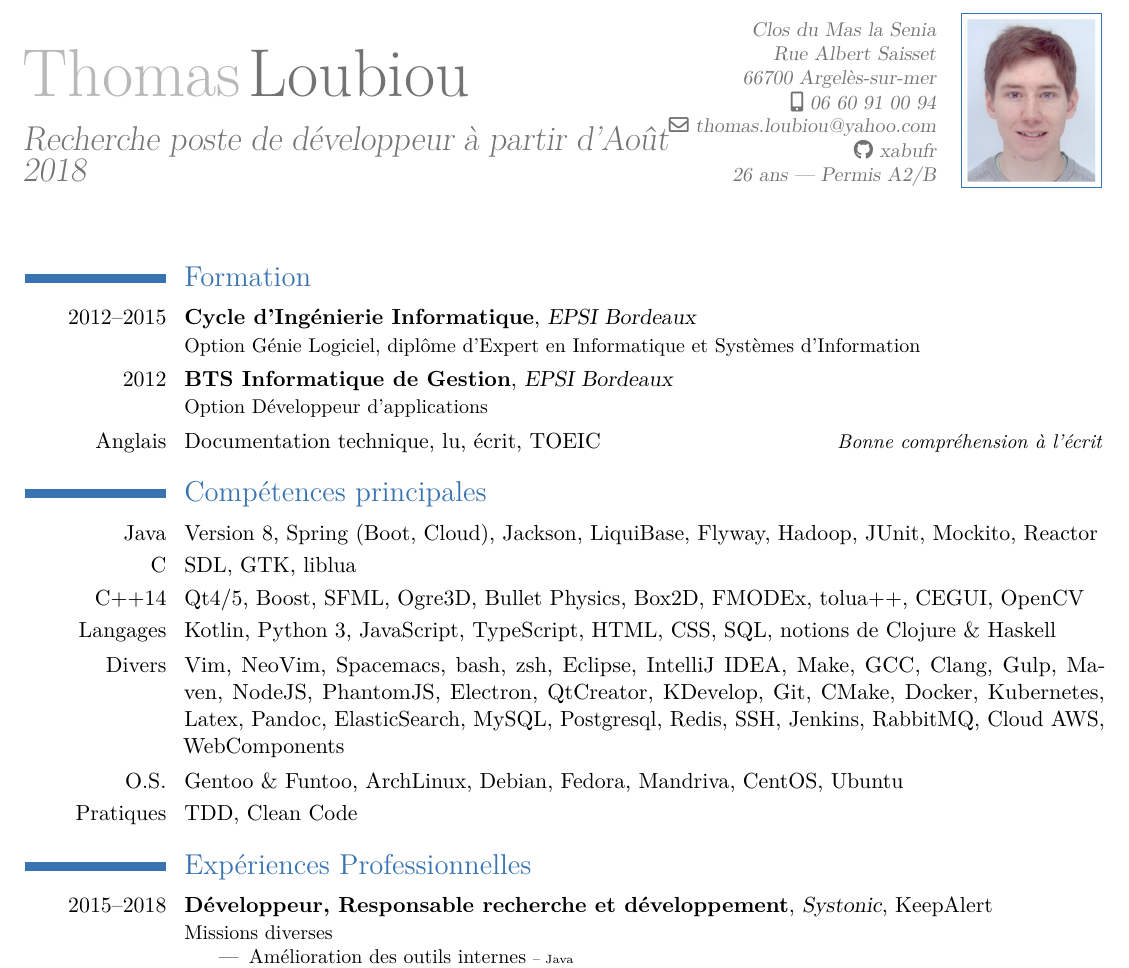
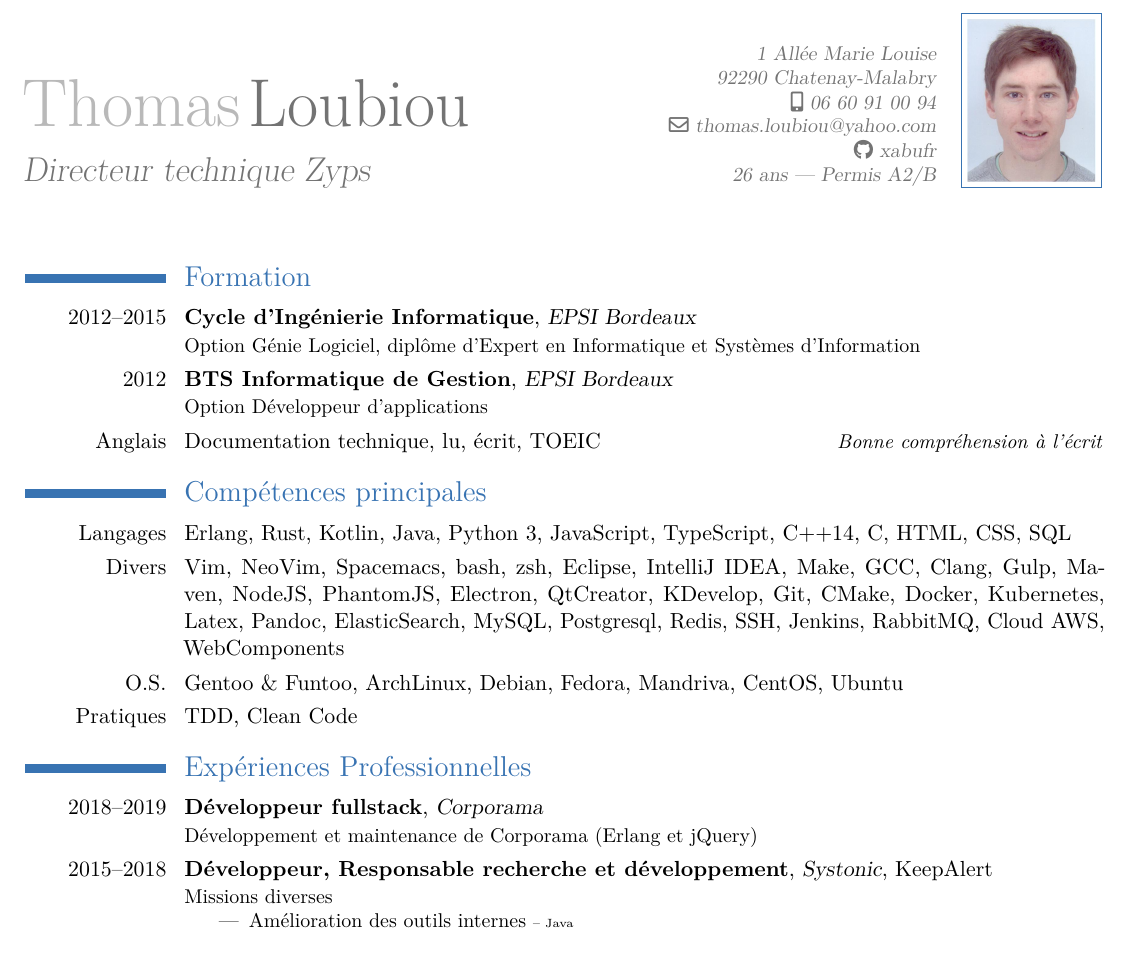
Before and after one commit to xabufr/cv, a LaTeX CV (cv.tex): part of the page, cut at the place of the change. Compiled offline with pdfLaTeX.

Commit message:
Update CV

```diff
--- a/cv.tex
+++ b/cv.tex
@@ -22,8 +22,8 @@
 
 \firstname{Thomas}
 \familyname{Loubiou}
-\title{Recherche poste de développeur à partir d'Août 2018}
-\address{Clos du Mas la Senia}{Rue Albert Saisset}{66700 Argelès-sur-mer}
+\title{Directeur technique Zyps}
+\address{1 Allée Marie Louise}{}{92290 Chatenay-Malabry}
 \email{thomas.loubiou@yahoo.com}
 \social[github]{xabufr}
 \mobile{06 60 91 00 94}
@@ -36,14 +36,12 @@
 \cventry{2012}{BTS Informatique de Gestion}{EPSI Bordeaux}{}{}{Option Développeur d'applications}
 \cvitemwithcomment{Anglais}{Documentation technique, lu, écrit, TOEIC}{Bonne compréhension à l'écrit}
 \section{Compétences principales}
-\cvitem{Java}{Version 8, Spring (Boot, Cloud), Jackson, LiquiBase, Flyway, Hadoop, JUnit, Mockito, Reactor}
-\cvitem{C}{SDL, GTK, liblua}
-\cvitem{C++14}{Qt4/5, Boost, SFML, Ogre3D, Bullet Physics, Box2D, FMODEx, tolua++, CEGUI, OpenCV}
-\cvitem{Langages}{Kotlin, Python 3, JavaScript, TypeScript, HTML, CSS, SQL, notions de Clojure \& Haskell}
+\cvitem{Langages}{Erlang, Rust, Kotlin, Java, Python 3, JavaScript, TypeScript, C++14, C, HTML, CSS, SQL}
 \cvitem{Divers}{Vim, NeoVim, Spacemacs, bash, zsh, Eclipse, IntelliJ IDEA, Make, GCC, Clang, Gulp, Maven, NodeJS, PhantomJS, Electron, QtCreator, KDevelop, Git, CMake, Docker, Kubernetes, Latex, Pandoc, ElasticSearch, MySQL, Postgresql, Redis, SSH, Jenkins, RabbitMQ, Cloud AWS, WebComponents}
 \cvitem{O.S.}{Gentoo \& Funtoo, ArchLinux, Debian, Fedora, Mandriva, CentOS, Ubuntu}
 \cvitem{Pratiques}{TDD, Clean Code}
 \section{Expériences Professionnelles}
+\cventry{2018--2019}{Développeur fullstack}{Corporama}{}{}{Développement et maintenance de Corporama (Erlang et jQuery)}
 \cventry{2015--2018}{Développeur, Responsable recherche et développement}{Systonic}{}{KeepAlert}{Missions diverses
 \begin{itemize}
     \item Amélioration des outils internes {\tiny -- Java}
```
Also changed, not shown: 1 other file.
